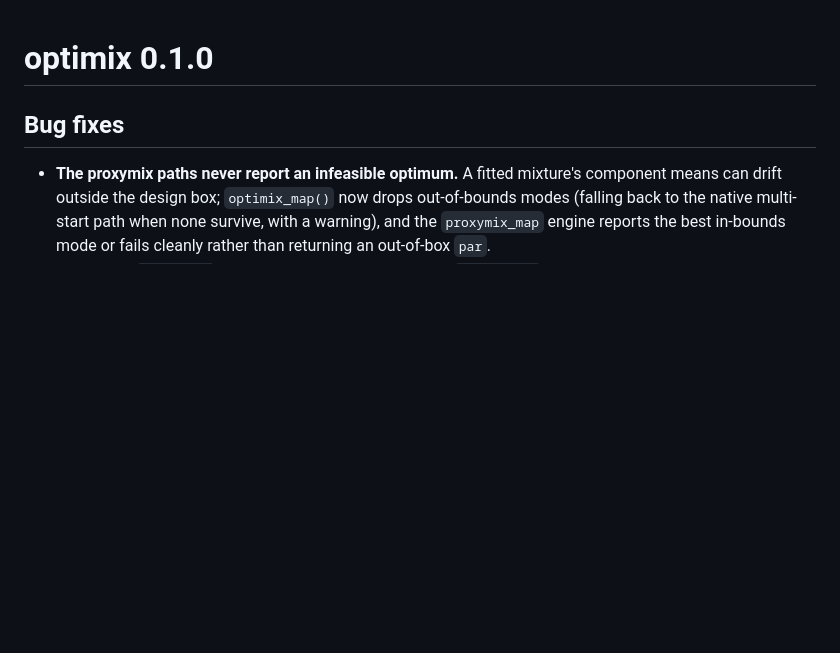
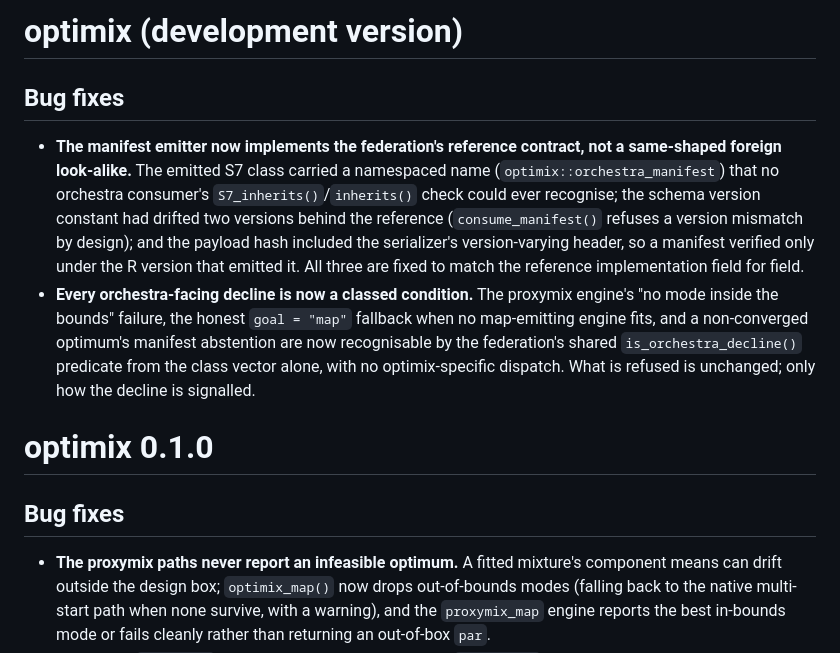
Before and after one commit to max578/optimix, a Markdown page: NEWS.md, the part around the change. GitHub-like rendering; blank space fills up the shorter version.

Commit message:
docs: NEWS entry for the OPT-01/02/03/09 manifest fixes and refusal-contract classing
Development-version heading added (none existed; DESCRIPTION stays at 0.1.0
per instruction -- no version bump).

```diff
--- a/NEWS.md
+++ b/NEWS.md
@@ -1,3 +1,24 @@
+# optimix (development version)
+
+## Bug fixes
+
+* **The manifest emitter now implements the federation's reference contract,
+  not a same-shaped foreign look-alike.** The emitted S7 class carried a
+  namespaced name (`optimix::orchestra_manifest`) that no orchestra
+  consumer's `S7_inherits()`/`inherits()` check could ever recognise; the
+  schema version constant had drifted two versions behind the reference
+  (`consume_manifest()` refuses a version mismatch by design); and the
+  payload hash included the serializer's version-varying header, so a
+  manifest verified only under the R version that emitted it. All three are
+  fixed to match the reference implementation field for field.
+* **Every orchestra-facing decline is now a classed condition.** The
+  proxymix engine's "no mode inside the bounds" failure, the honest
+  `goal = "map"` fallback when no map-emitting engine fits, and a
+  non-converged optimum's manifest abstention are now recognisable by the
+  federation's shared `is_orchestra_decline()` predicate from the class
+  vector alone, with no optimix-specific dispatch. What is refused is
+  unchanged; only how the decline is signalled.
+
 # optimix 0.1.0
 
 ## Bug fixes
```
